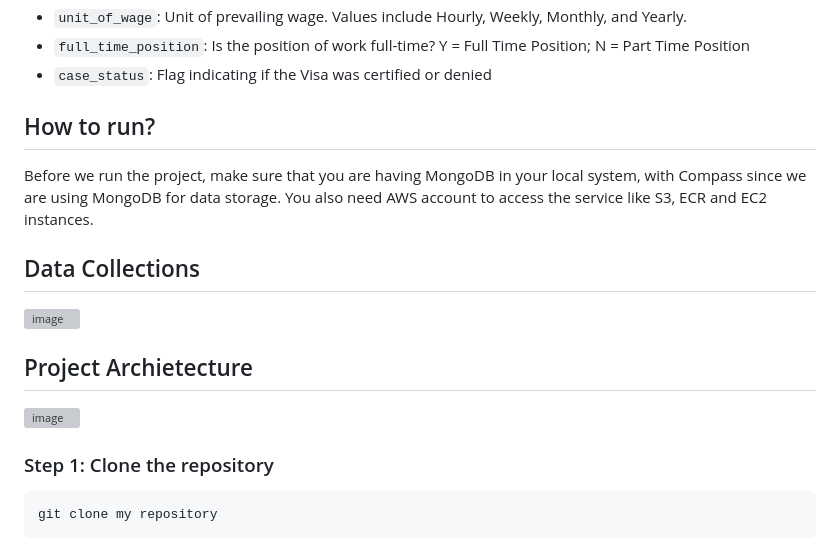
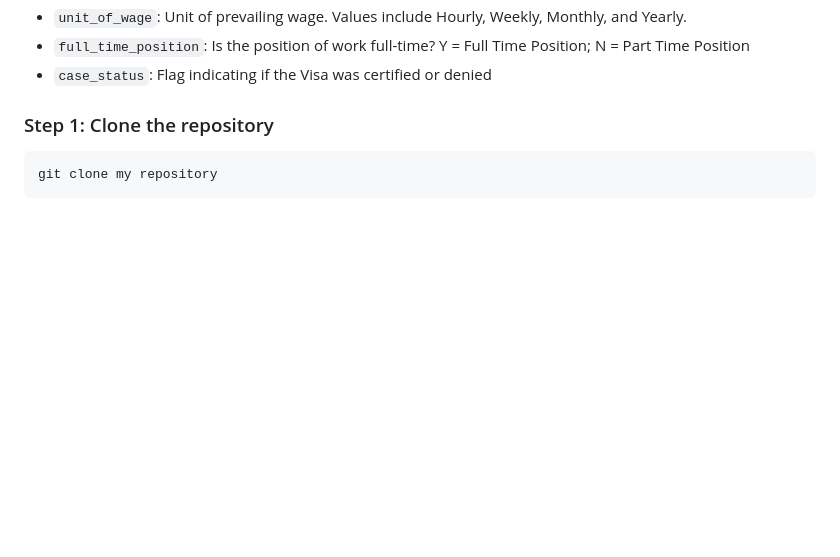
Before and after one commit to VigneshwarKandhaiya1207/End-to-End-ML-Project, a Markdown page: README.md, the part around the change. GitHub-like rendering; blank space fills up the shorter version; grey boxes are pictures that could not be loaded.

Commit message:
End to end project with training and prediction pipeline 3

```diff
--- a/README.md
+++ b/README.md
@@ -38,15 +38,6 @@ The data contains the different attributes of employee and the employer. The det
 - `unit_of_wage`: Unit of prevailing wage. Values include Hourly, Weekly, Monthly, and Yearly.
 - `full_time_position`: Is the position of work full-time? Y = Full Time Position; N = Part Time Position
 - `case_status`: Flag indicating if the Visa was certified or denied
-
-## How to run?
-Before we run the project, make sure that you are having MongoDB in your local system, with Compass since we are using MongoDB for data storage. You also need AWS account to access the service like S3, ECR and EC2 instances.
-
-## Data Collections
-![image](https://user-images.githubusercontent.com/57321948/193536736-5ccff349-d1fb-486e-b920-02ad7974d089.png)
-
-## Project Archietecture
-![image](https://user-images.githubusercontent.com/57321948/193536768-ae704adc-32d9-4c6c-b234-79c152f756c5.png)
 
 
 ### Step 1: Clone the repository
```
